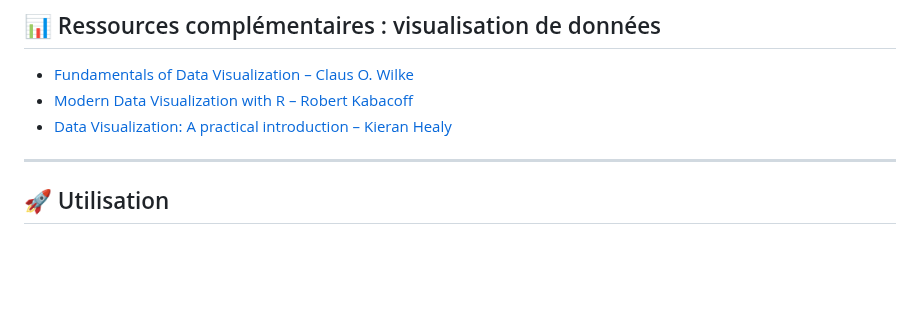
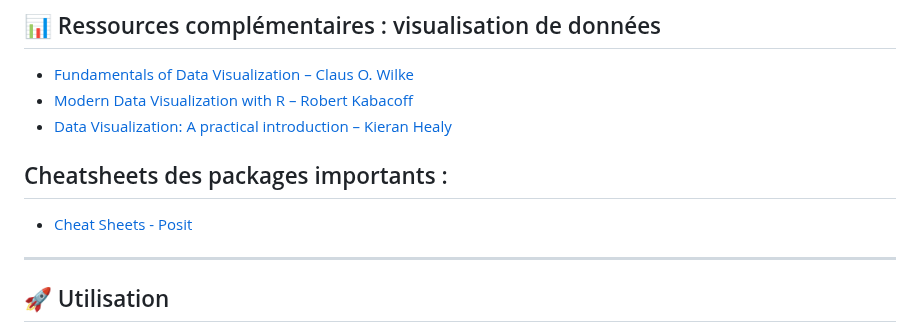
Before and after one commit to oliviercaron/etudes_qualitatives_web, a Markdown page: README.md, the part around the change. Rendered like a GitHub page; blank space fills up the shorter version.

```diff
--- a/README.md
+++ b/README.md
@@ -22,6 +22,10 @@ Ce dépôt contient les supports de cours (slides **Quarto / reveal.js**) et les
 - [Modern Data Visualization with R – Robert Kabacoff](https://rkabacoff.github.io/datavis/)
 - [Data Visualization: A practical introduction – Kieran Healy](https://socviz.co/index.html#preface)
 
+## Cheatsheets des packages importants :
+
+- [Cheat Sheets - Posit](https://rstudio.github.io/cheatsheets/)
+
 ---
 
 ## 🚀 Utilisation
```
